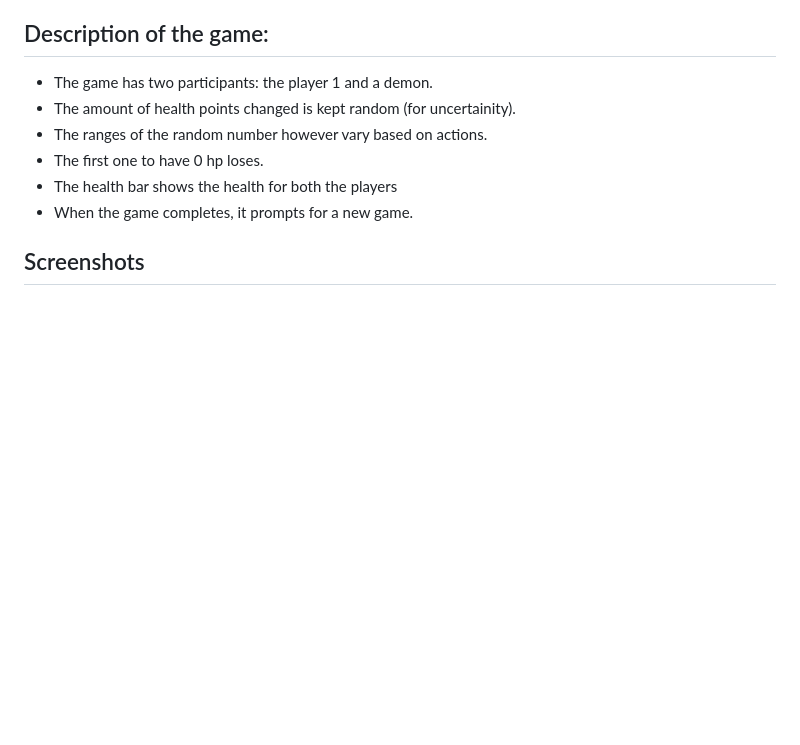
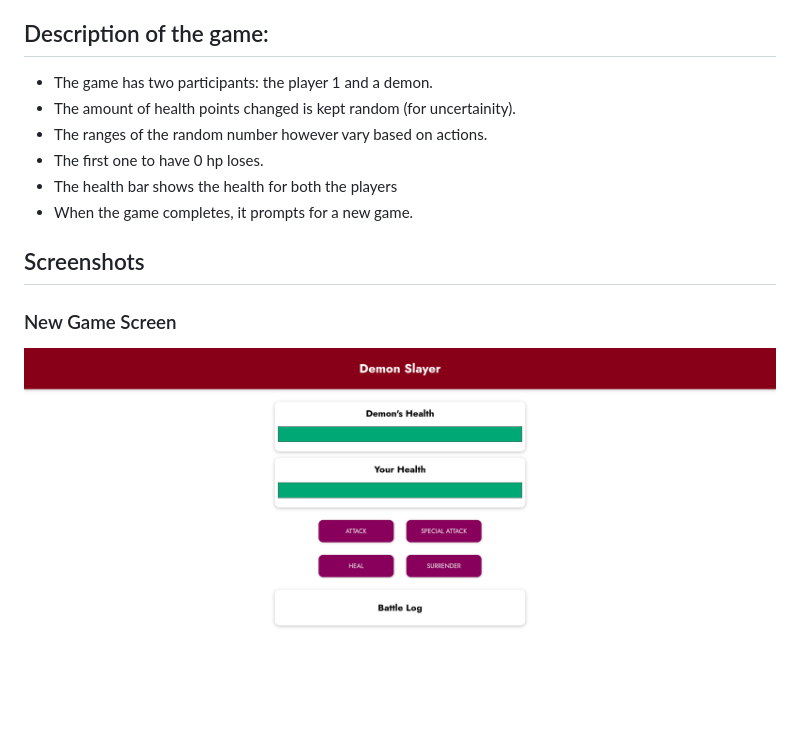
Before and after one commit to sadkanuos/Project-Demon-Slayer, a Markdown page: README.md, the part around the change printed below. GitHub-like rendering; pictures changed too: images/New-Game.png (added); blank space fills up the shorter version.

```diff
--- a/README.md
+++ b/README.md
@@ -12,4 +12,6 @@ It covers the core functionalities that can be seen in a turn based game.
 + The health bar shows the health for both the players
 + When the game completes, it prompts for a new game.
 ## Screenshots
+### New Game Screen
+<img src="images/New-Game.png">
 
```
Also changed, not shown: other parts of README.md (+11 -0 lines), images/Draw-Screen.png (added), images/In-action.png (added), images/Losing-Screen.png (added), images/Winning-Screen.png (added).
